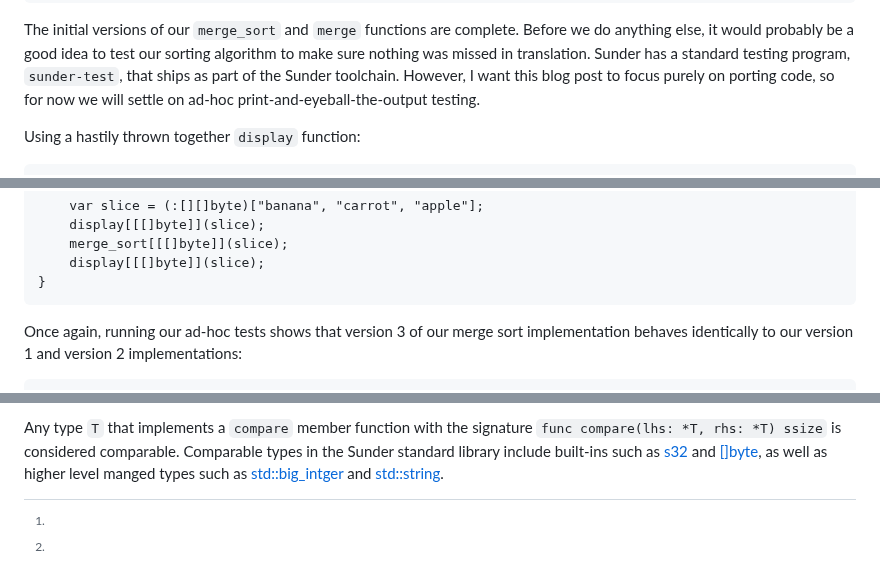
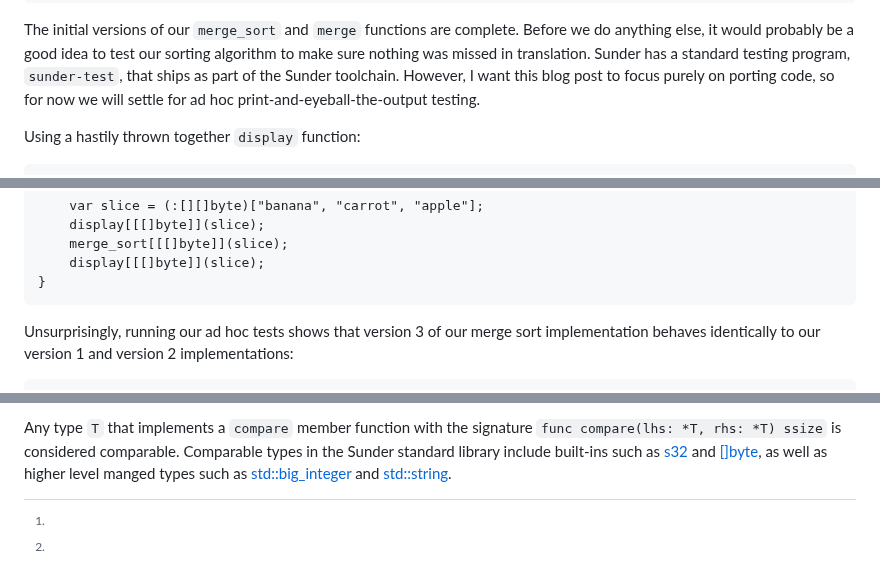
Before and after one commit to ashn-dot-dev/site, a Markdown page: src/blog/wip.md, 3 parts joined by grey strips. Drawn GitHub-style.

````diff
--- a/src/blog/wip.md
+++ b/src/blog/wip.md
@@ -310,7 +310,7 @@ Before we do anything else, it would probably be a good idea to test our
 sorting algorithm to make sure nothing was missed in translation. Sunder has a
 standard testing program, `sunder-test`, that ships as part of the Sunder
 toolchain. However, I want this blog post to focus purely on porting code, so
-for now we will settle on ad-hoc print-and-eyeball-the-output testing.
+for now we will settle for ad hoc print-and-eyeball-the-output testing.
 
 Using a hastily thrown together `display` function:
 
@@ -592,7 +592,7 @@ func main() void {
 }
 ```
 
-Once again, running our ad-hoc tests shows that version 3 of our merge sort
+Unsurprisingly, running our ad hoc tests shows that version 3 of our merge sort
 implementation behaves identically to our version 1 and version 2
 implementations:
 
@@ -620,4 +620,4 @@ and
 as well as higher level manged types such as
-[std::big_intger](https://github.com/ashn-dot-dev/sunder/blob/2023.02.01/lib/std/std.sunder#L2107)
+[std::big_integer](https://github.com/ashn-dot-dev/sunder/blob/2023.02.19/lib/std/std.sunder#L2107)
 and
-[std::string](https://github.com/ashn-dot-dev/sunder/blob/2023.02.01/lib/std/std.sunder#L2785).
+[std::string](https://github.com/ashn-dot-dev/sunder/blob/2023.02.19/lib/std/std.sunder#L2785).
````
Also changed, not shown: other parts of src/blog/wip.md (+23 -23 lines).
